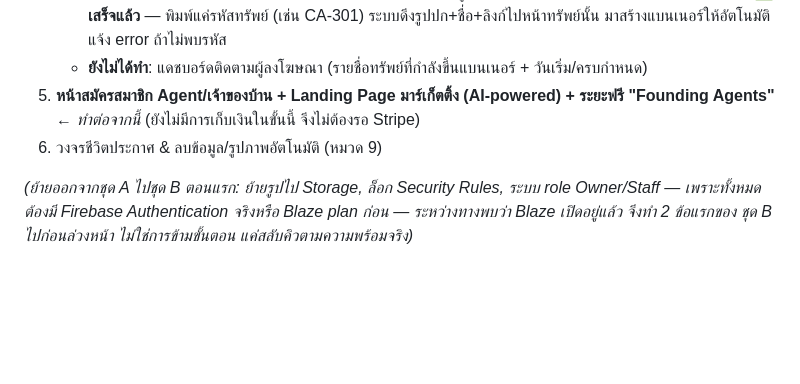
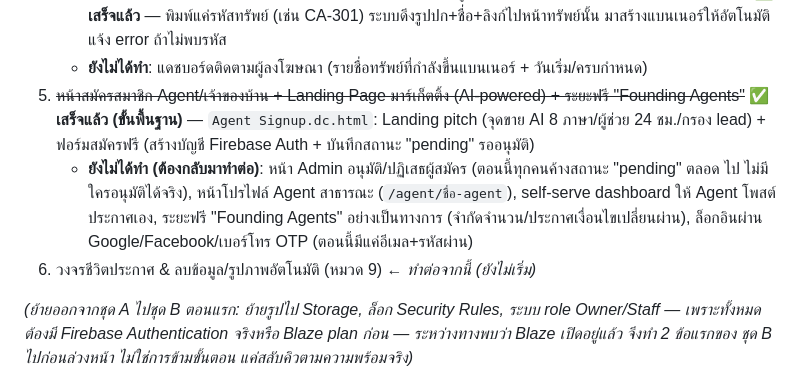
Before and after one commit to huahin-properties/huahin-properties, a Markdown page: BLUEPRINT.md, the part around the change. GitHub-like rendering; blank space fills up the shorter version.

```diff
--- a/BLUEPRINT.md
+++ b/BLUEPRINT.md
@@ -444,9 +444,14 @@ Firebase project เดิม, Claude API ที่ต่อไว้แล้
      รหัสทรัพย์"~~ ✅ **เสร็จแล้ว** — พิมพ์แค่รหัสทรัพย์ (เช่น CA-301) ระบบดึงรูปปก+ชื่อ+ลิงก์ไปหน้าทรัพย์นั้น
      มาสร้างแบนเนอร์ให้อัตโนมัติ แจ้ง error ถ้าไม่พบรหัส
    - **ยังไม่ได้ทำ**: แดชบอร์ดติดตามผู้ลงโฆษณา (รายชื่อทรัพย์ที่กำลังขึ้นแบนเนอร์ + วันเริ่ม/ครบกำหนด)
-5. **หน้าสมัครสมาชิก Agent/เจ้าของบ้าน + Landing Page มาร์เก็ตติ้ง (AI-powered) + ระยะฟรี "Founding Agents"** ← *ทำต่อจากนี้*
-   (ยังไม่มีการเก็บเงินในขั้นนี้ จึงไม่ต้องรอ Stripe)
-6. วงจรชีวิตประกาศ & ลบข้อมูล/รูปภาพอัตโนมัติ (หมวด 9)
+5. ~~หน้าสมัครสมาชิก Agent/เจ้าของบ้าน + Landing Page มาร์เก็ตติ้ง (AI-powered) + ระยะฟรี "Founding Agents"~~ ✅
+   **เสร็จแล้ว (ขั้นพื้นฐาน)** — `Agent Signup.dc.html`: Landing pitch (จุดขาย AI 8 ภาษา/ผู้ช่วย 24 ชม./กรอง
+   lead) + ฟอร์มสมัครฟรี (สร้างบัญชี Firebase Auth + บันทึกสถานะ "pending" รออนุมัติ)
+   - **ยังไม่ได้ทำ (ต้องกลับมาทำต่อ)**: หน้า Admin อนุมัติ/ปฏิเสธผู้สมัคร (ตอนนี้ทุกคนค้างสถานะ "pending" ตลอด
+     ไป ไม่มีใครอนุมัติได้จริง), หน้าโปรไฟล์ Agent สาธารณะ (`/agent/ชื่อ-agent`), self-serve dashboard ให้ Agent
+     โพสต์ประกาศเอง, ระยะฟรี "Founding Agents" อย่างเป็นทางการ (จำกัดจำนวน/ประกาศเงื่อนไขเปลี่ยนผ่าน),
+     ล็อกอินผ่าน Google/Facebook/เบอร์โทร OTP (ตอนนี้มีแค่อีเมล+รหัสผ่าน)
+6. วงจรชีวิตประกาศ & ลบข้อมูล/รูปภาพอัตโนมัติ (หมวด 9) ← *ทำต่อจากนี้ (ยังไม่เริ่ม)*
 
 *(ย้ายออกจากชุด A ไปชุด B ตอนแรก: ย้ายรูปไป Storage, ล็อก Security Rules, ระบบ role Owner/Staff — เพราะทั้งหมด
 ต้องมี Firebase Authentication จริงหรือ Blaze plan ก่อน — ระหว่างทางพบว่า Blaze เปิดอยู่แล้ว จึงทำ 2 ข้อแรกของ
```
